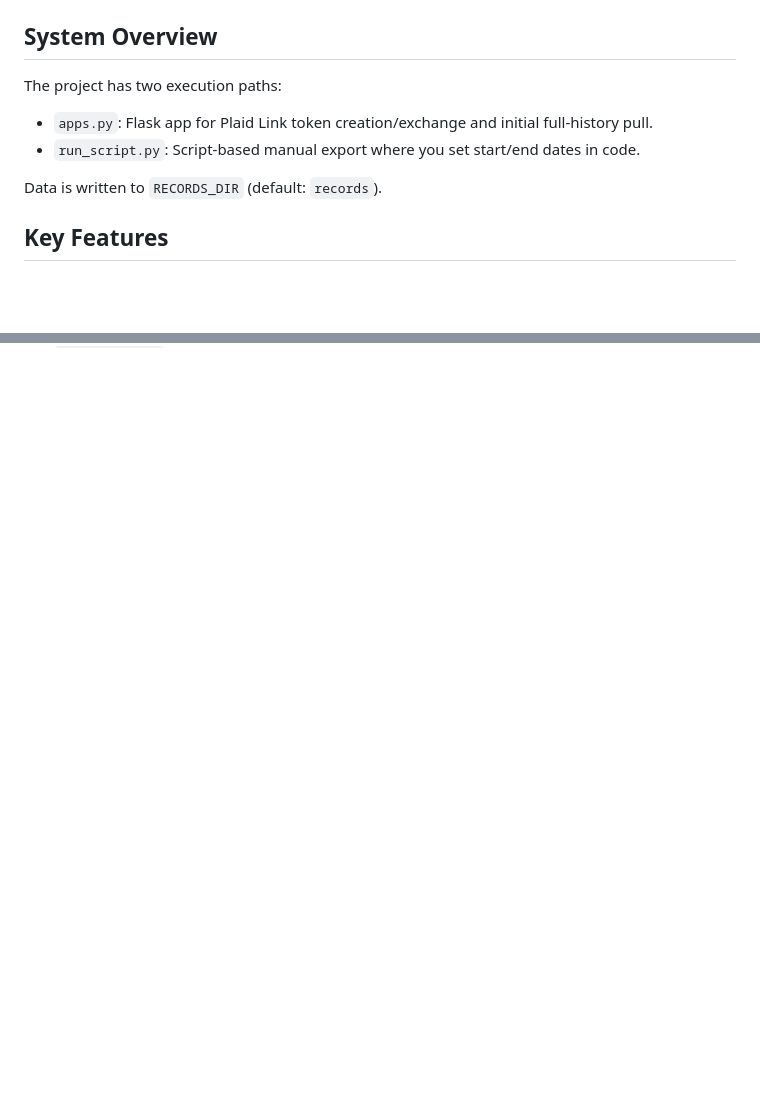
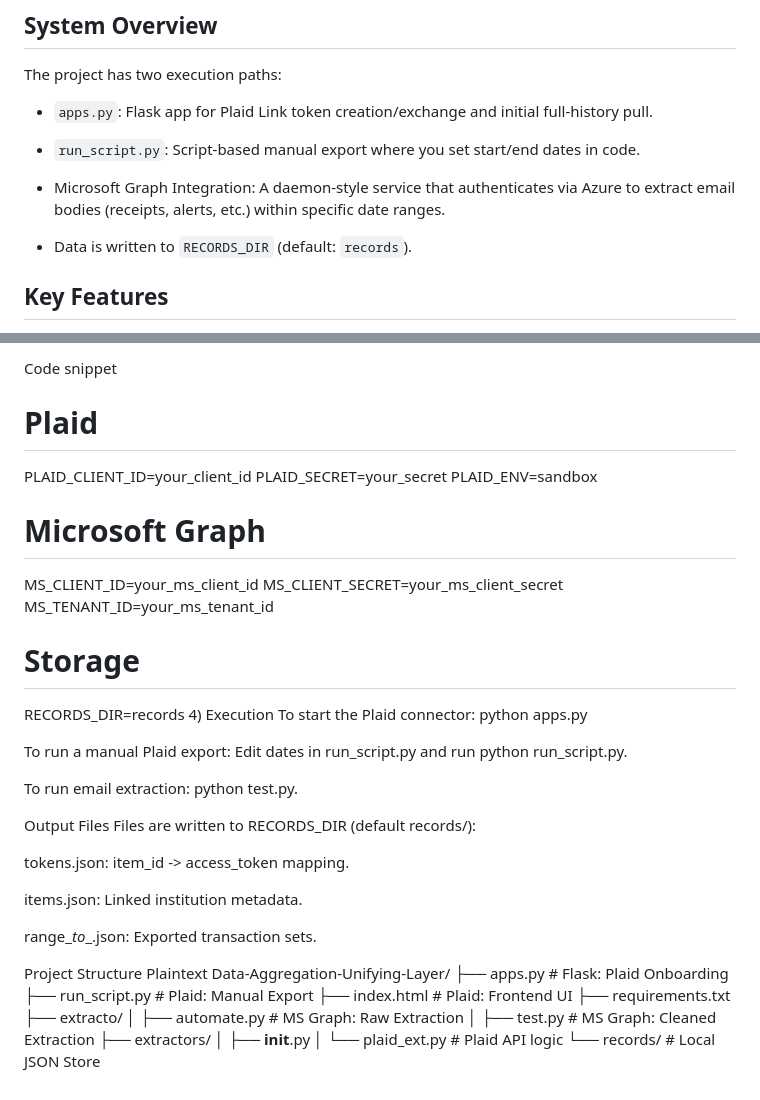
Before and after one commit to Ergonosis/Data-Aggregation-Unifying-Layer, a Markdown page: README.md, 2 parts joined by grey strips. Drawn GitHub-style; blank space fills up the shorter version.

Commit message:
MS readme.md

```diff
--- a/README.md
+++ b/README.md
@@ -9,7 +9,8 @@ The project has two execution paths:
 - `apps.py`: Flask app for Plaid Link token creation/exchange and initial full-history pull.
 - `run_script.py`: Script-based manual export where you set start/end dates in code.
 
-Data is written to `RECORDS_DIR` (default: `records`).
+- Microsoft Graph Integration: A daemon-style service that authenticates via Azure to extract email bodies (receipts, alerts, etc.) within specific date ranges.
+- Data is written to `RECORDS_DIR` (default: `records`).
 
 ## Key Features
 
@@ -142,0 +219,43 @@ Data-Aggregation-Unifying-Layer/
+Code snippet
+# Plaid
+PLAID_CLIENT_ID=your_client_id
+PLAID_SECRET=your_secret
+PLAID_ENV=sandbox
+
+# Microsoft Graph
+MS_CLIENT_ID=your_ms_client_id
+MS_CLIENT_SECRET=your_ms_client_secret
+MS_TENANT_ID=your_ms_tenant_id
+
+# Storage
+RECORDS_DIR=records
+4) Execution
+To start the Plaid connector: python apps.py
+
+To run a manual Plaid export: Edit dates in run_script.py and run python run_script.py.
+
+To run email extraction: python test.py.
+
+Output Files
+Files are written to RECORDS_DIR (default records/):
+
+tokens.json: item_id -> access_token mapping.
+
+items.json: Linked institution metadata.
+
+range_<start>_to_<end>_<id>.json: Exported transaction sets.
+
+Project Structure
+Plaintext
+Data-Aggregation-Unifying-Layer/
+├── apps.py              # Flask: Plaid Onboarding
+├── run_script.py        # Plaid: Manual Export
+├── index.html           # Plaid: Frontend UI
+├── requirements.txt
+├── extracto/
+│   ├── automate.py      # MS Graph: Raw Extraction
+│   ├── test.py          # MS Graph: Cleaned Extraction
+├── extractors/
+│   ├── __init__.py
+│   └── plaid_ext.py     # Plaid API logic
+└── records/             # Local JSON Store
```
Also changed, not shown: other parts of README.md (+75 -0 lines), newREADME.md (added, +103 -0 lines).
